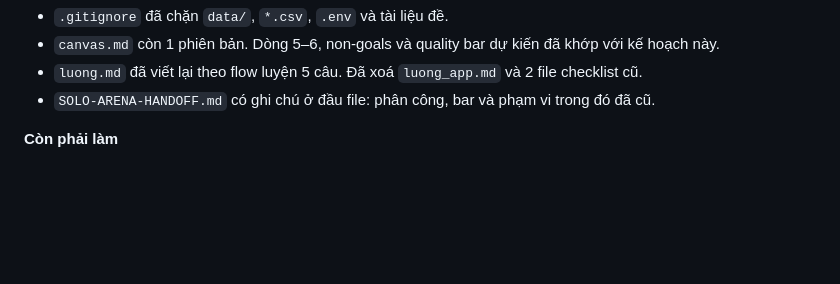
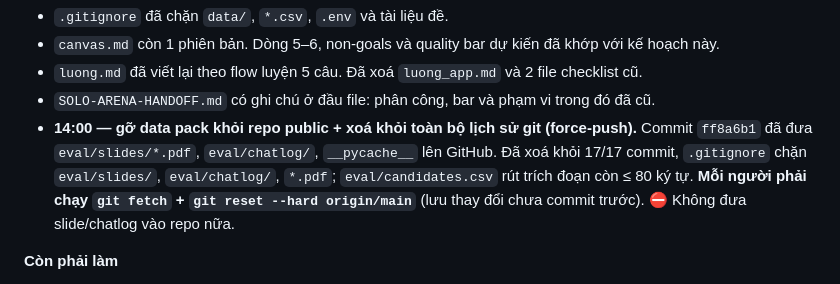
Before and after one commit to namhaing/K4-3B-E403-Dangcaps, a Markdown page: ke-hoach-nhom.md, the part around the change. Rendered like a GitHub page; blank space fills up the shorter version.

Commit message:
docs: ghi viec go data pack vao checklist

```diff
--- a/ke-hoach-nhom.md
+++ b/ke-hoach-nhom.md
@@ -22,6 +22,7 @@
 - `canvas.md` còn 1 phiên bản. Dòng 5–6, non-goals và quality bar dự kiến đã khớp với kế hoạch này.
 - `luong.md` đã viết lại theo flow luyện 5 câu. Đã xoá `luong_app.md` và 2 file checklist cũ.
 - `SOLO-ARENA-HANDOFF.md` có ghi chú ở đầu file: phân công, bar và phạm vi trong đó đã cũ.
+- **14:00 — gỡ data pack khỏi repo public + xoá khỏi toàn bộ lịch sử git (force-push).** Commit `ff8a6b1` đã đưa `eval/slides/*.pdf`, `eval/chatlog/`, `__pycache__` lên GitHub. Đã xoá khỏi 17/17 commit, `.gitignore` chặn `eval/slides/`, `eval/chatlog/`, `*.pdf`; `eval/candidates.csv` rút trích đoạn còn ≤ 80 ký tự. **Mỗi người phải chạy `git fetch` + `git reset --hard origin/main`** (lưu thay đổi chưa commit trước). ⛔ Không đưa slide/chatlog vào repo nữa.
 
 **Còn phải làm**
 1. Pain mới có bằng chứng "tutor không làm", chưa có bằng chứng "học viên cần". **Khảo sát 20 người là bắt buộc.** Proxy "hỏi 1 lần" có thể là người đã hài lòng, nên ghi rõ giới hạn trong spec.
```
